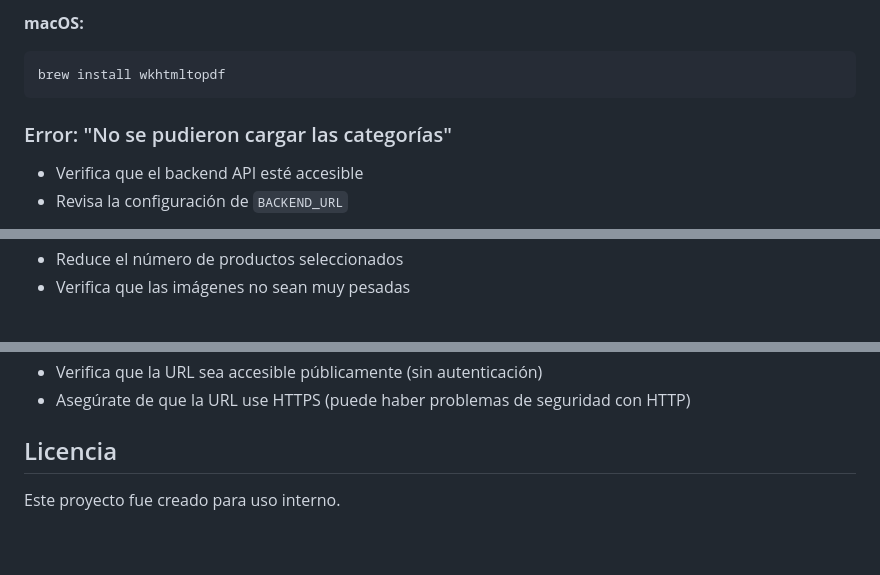
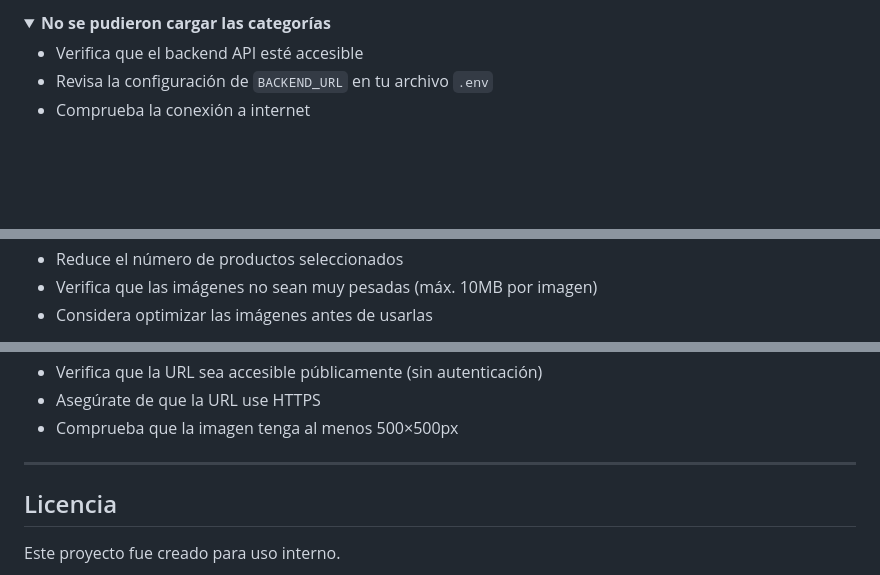
Before and after one commit to jorgeortega123/catalog-pdf-maker, a Markdown page: README.md, 3 parts joined by grey strips. Drawn GitHub-style; folded sections open; blank space fills up the shorter version.

````diff
--- a/README.md
+++ b/README.md
@@ -139,10 +168,8 @@ sudo apt-get install wkhtmltopdf
 
-**macOS:**
-```bash
-brew install wkhtmltopdf
-```
+<details>
+<summary><strong>No se pudieron cargar las categorías</strong></summary>
 
-### Error: "No se pudieron cargar las categorías"
 - Verifica que el backend API esté accesible
-- Revisa la configuración de `BACKEND_URL`
+- Revisa la configuración de `BACKEND_URL` en tu archivo `.env`
+- Comprueba la conexión a internet
 
@@ -150,3 +181,4 @@ brew install wkhtmltopdf
 - Reduce el número de productos seleccionados
-- Verifica que las imágenes no sean muy pesadas
+- Verifica que las imágenes no sean muy pesadas (máx. 10MB por imagen)
+- Considera optimizar las imágenes antes de usarlas
 
@@ -154,5 +190,10 @@ brew install wkhtmltopdf
 - Verifica que la URL sea accesible públicamente (sin autenticación)
-- Asegúrate de que la URL use HTTPS (puede haber problemas de seguridad con HTTP)
+- Asegúrate de que la URL use HTTPS
+- Comprueba que la imagen tenga al menos 500×500px
+
+</details>
+
+---
 
 ## Licencia
 
````
Also changed, not shown: other parts of README.md (+114 -80 lines).
